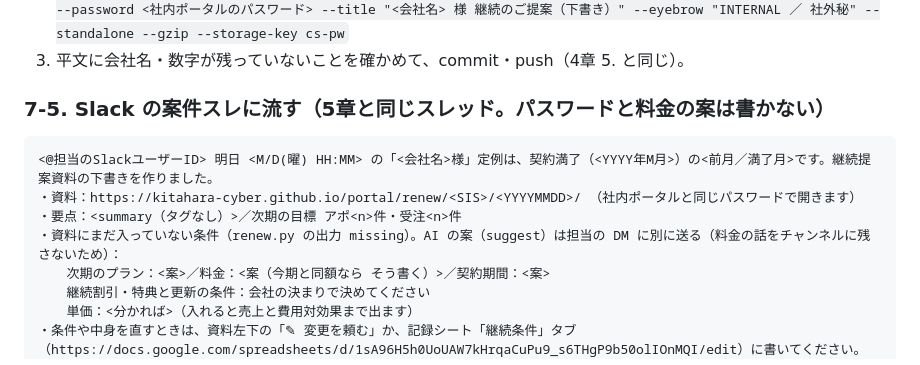
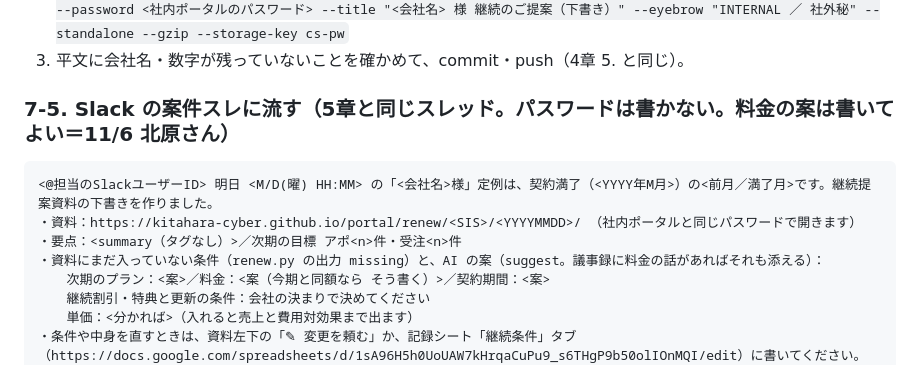
Before and after one commit to kitahara-cyber/portal, a Markdown page: _build/teirei/RUNBOOK.md, the part around the change. GitHub-like rendering.

Commit message:
継続提案：料金の案も案件スレに書く（DMは使わない）
Co-Authored-By: Claude Opus 5.5 <noreply@anthropic.com>
Claude-Session: https://claude.ai/code/session_01XGmbQYQCGNg9JFJ4GcKjFU

````diff
--- a/_build/teirei/RUNBOOK.md
+++ b/_build/teirei/RUNBOOK.md
@@ -157,12 +157,12 @@ data.json の `checks` に注意書きがあれば必ず読む。
    `python3 _build/teirei/lock.py work/<SIS>/renew.html renew/<SIS>/<YYYYMMDD>/index.html --password <社内ポータルのパスワード> --title "<会社名> 様 継続のご提案（下書き）" --eyebrow "INTERNAL ／ 社外秘" --standalone --gzip --storage-key cs-pw`
 3. 平文に会社名・数字が残っていないことを確かめて、commit・push（4章 5. と同じ）。
 
-### 7-5. Slack の案件スレに流す（5章と同じスレッド。パスワードと料金の案は書かない）
+### 7-5. Slack の案件スレに流す（5章と同じスレッド。パスワードは書かない。料金の案は書いてよい＝11/6 北原さん）
 ```
 <@担当のSlackユーザーID> 明日 <M/D(曜) HH:MM> の「<会社名>様」定例は、契約満了（<YYYY年M月>）の<前月／満了月>です。継続提案資料の下書きを作りました。
 ・資料：https://kitahara-cyber.github.io/portal/renew/<SIS>/<YYYYMMDD>/ （社内ポータルと同じパスワードで開きます）
 ・要点：<summary（タグなし）>／次期の目標 アポ<n>件・受注<n>件
-・資料にまだ入っていない条件（renew.py の出力 missing）。AI の案（suggest）は担当の DM に別に送る（料金の話をチャンネルに残さないため）：
+・資料にまだ入っていない条件（renew.py の出力 missing）と、AI の案（suggest。議事録に料金の話があればそれも添える）：
   　次期のプラン：<案>／料金：<案（今期と同額なら そう書く）>／契約期間：<案>
   　継続割引・特典と更新の条件：会社の決まりで決めてください
   　単価：<分かれば>（入れると売上と費用対効果まで出ます）
````
